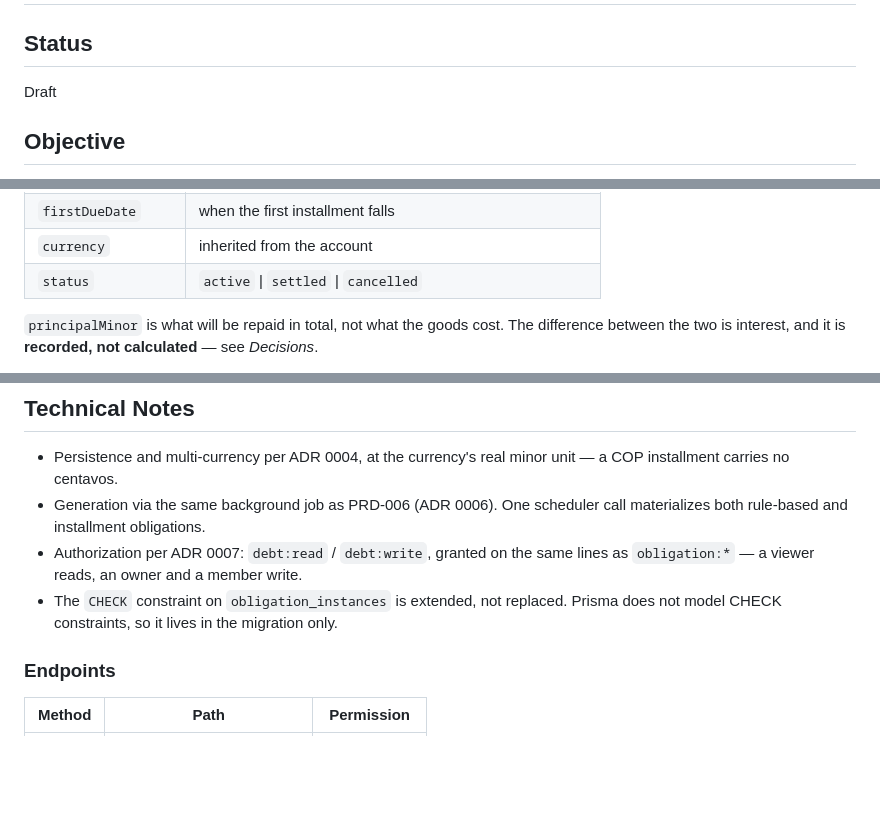
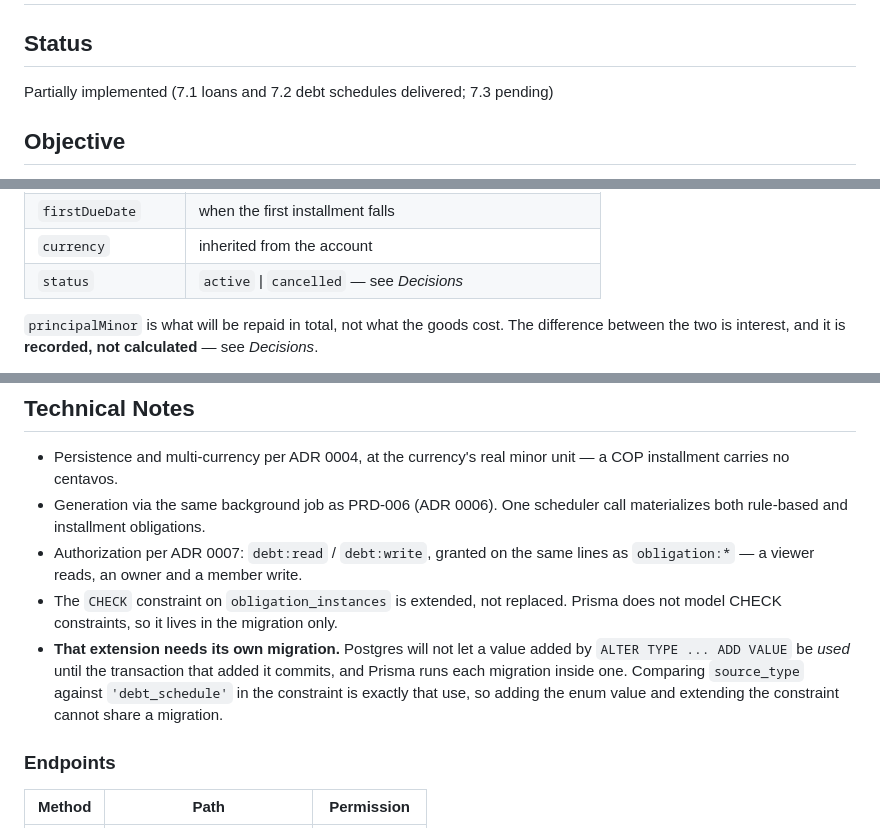
Before and after one commit to victorolave/plinto, a Markdown page: docs/prd/PRD-007-debt-schedules-and-liabilities.md, 3 parts joined by grey strips. Drawn GitHub-style; blank space fills up the shorter version.

```diff
--- a/docs/prd/PRD-007-debt-schedules-and-liabilities.md
+++ b/docs/prd/PRD-007-debt-schedules-and-liabilities.md
@@ -1,7 +1,7 @@
 # PRD 007: Debt schedules and liabilities
 
 ## Status
-Draft
+Partially implemented (7.1 loans and 7.2 debt schedules delivered; 7.3 pending)
 
 ## Objective
 
@@ -102,7 +102,7 @@ It is what the `ADDI` sheet holds per row.
 | `installmentCount` | `NO. CUOTAS` |
 | `firstDueDate` | when the first installment falls |
 | `currency` | inherited from the account |
-| `status` | `active` \| `settled` \| `cancelled` |
+| `status` | `active` \| `cancelled` — see *Decisions* |
 
 `principalMinor` is what will be repaid in total, not what the goods cost. The
 difference between the two is interest, and it is **recorded, not calculated**
@@ -263,6 +293,11 @@ because installment counts and due dates are not account properties.
   lines as `obligation:*` — a viewer reads, an owner and a member write.
 - The `CHECK` constraint on `obligation_instances` is extended, not replaced.
   Prisma does not model CHECK constraints, so it lives in the migration only.
+- **That extension needs its own migration.** Postgres will not let a value added
+  by `ALTER TYPE ... ADD VALUE` be *used* until the transaction that added it
+  commits, and Prisma runs each migration inside one. Comparing `source_type`
+  against `'debt_schedule'` in the constraint is exactly that use, so adding the
+  enum value and extending the constraint cannot share a migration.
 
 ### Endpoints
 
```
Also changed, not shown: other parts of docs/prd/PRD-007-debt-schedules-and-liabilities.md (+54 -18 lines).
